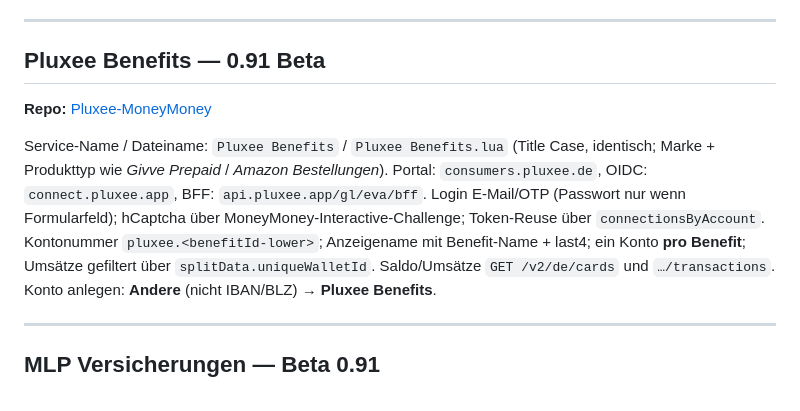
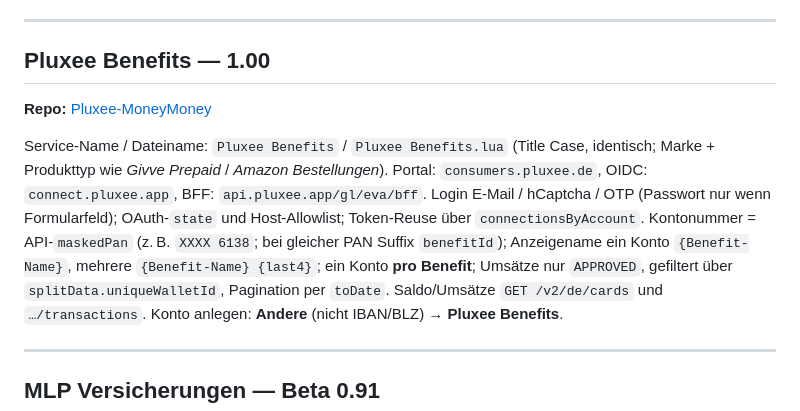
Before and after one commit to rosch100/moneymoney-extensions, a Markdown page: docs/LUA-EXTENSIONS.md, the part around the change. GitHub-like rendering.

```diff
--- a/docs/LUA-EXTENSIONS.md
+++ b/docs/LUA-EXTENSIONS.md
@@ -73,17 +73,19 @@ Konto anlegen: **Andere** (nicht IBAN/BLZ) → **Givve Prepaid**.
 
 ---
 
-## Pluxee Benefits — 0.91 Beta
+## Pluxee Benefits — 1.00
 
 **Repo:** [Pluxee-MoneyMoney](https://github.com/rosch100/Pluxee-MoneyMoney)
 
 Service-Name / Dateiname: `Pluxee Benefits` / `Pluxee Benefits.lua` (Title Case,
 identisch; Marke + Produkttyp wie *Givve Prepaid* / *Amazon Bestellungen*).
-Portal: `consumers.pluxee.de`, OIDC:
-`connect.pluxee.app`, BFF: `api.pluxee.app/gl/eva/bff`. Login E-Mail/OTP
-(Passwort nur wenn Formularfeld); hCaptcha über MoneyMoney-Interactive-Challenge;
-Token-Reuse über `connectionsByAccount`. Kontonummer `pluxee.<benefitId-lower>`; Anzeigename mit Benefit-Name + last4;
-ein Konto **pro Benefit**; Umsätze gefiltert über `splitData.uniqueWalletId`.
+Portal: `consumers.pluxee.de`, OIDC: `connect.pluxee.app`, BFF: `api.pluxee.app/gl/eva/bff`.
+Login E-Mail / hCaptcha / OTP (Passwort nur wenn Formularfeld); OAuth-`state` und
+Host-Allowlist; Token-Reuse über `connectionsByAccount`.
+Kontonummer = API-`maskedPan` (z. B. `XXXX 6138`; bei gleicher PAN Suffix `benefitId`);
+Anzeigename ein Konto `{Benefit-Name}`, mehrere `{Benefit-Name} {last4}`;
+ein Konto **pro Benefit**; Umsätze nur `APPROVED`, gefiltert über
+`splitData.uniqueWalletId`, Pagination per `toDate`.
 Saldo/Umsätze `GET /v2/de/cards` und `…/transactions`.
 Konto anlegen: **Andere** (nicht IBAN/BLZ) → **Pluxee Benefits**.
 
```
Also changed, not shown: README.md (+1 -1 lines).
